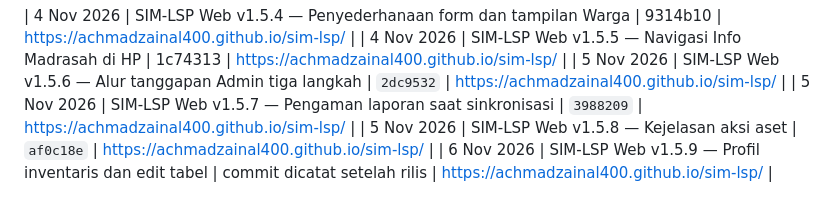
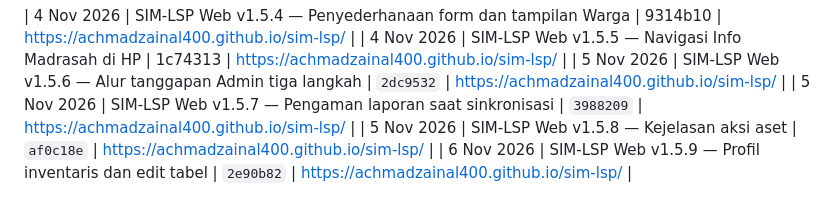
Before and after one commit to achmadzainal400/sim-lsp, a Markdown page: CHANGELOG-ARSIP/2026-11.md, the part around the change. Drawn GitHub-style.

Commit message:
Record SIM-LSP 1.5.9 release

```diff
--- a/CHANGELOG-ARSIP/2026-11.md
+++ b/CHANGELOG-ARSIP/2026-11.md
@@ -57,4 +57,4 @@ Status: migrasi database SOP/Info Board diterapkan ke Supabase produksi; kode we
 | 5 Nov 2026 | SIM-LSP Web v1.5.6 — Alur tanggapan Admin tiga langkah | `2dc9532` | https://achmadzainal400.github.io/sim-lsp/ |
 | 5 Nov 2026 | SIM-LSP Web v1.5.7 — Pengaman laporan saat sinkronisasi | `3988209` | https://achmadzainal400.github.io/sim-lsp/ |
 | 5 Nov 2026 | SIM-LSP Web v1.5.8 — Kejelasan aksi aset | `af0c18e` | https://achmadzainal400.github.io/sim-lsp/ |
-| 6 Nov 2026 | SIM-LSP Web v1.5.9 — Profil inventaris dan edit tabel | commit dicatat setelah rilis | https://achmadzainal400.github.io/sim-lsp/ |
+| 6 Nov 2026 | SIM-LSP Web v1.5.9 — Profil inventaris dan edit tabel | `2e90b82` | https://achmadzainal400.github.io/sim-lsp/ |
```
